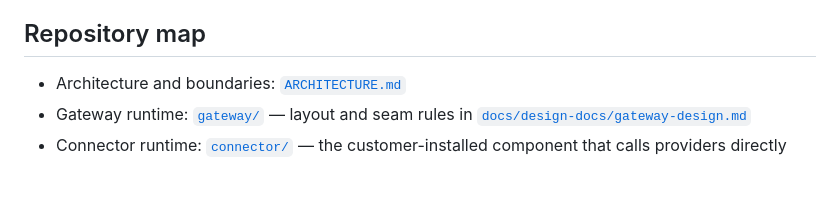
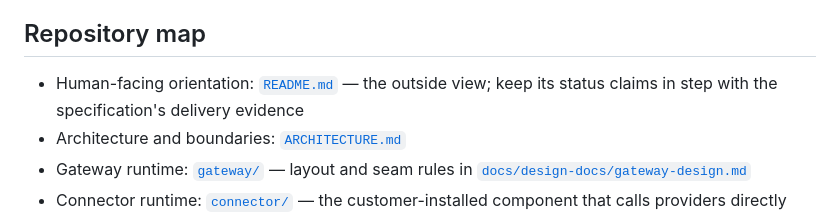
Before and after one commit to hoomji/henry-ai-router, a Markdown page: AGENTS.md, the part around the change. Rendered like a GitHub page; blank space fills up the shorter version.

```diff
--- a/AGENTS.md
+++ b/AGENTS.md
@@ -29,6 +29,8 @@ measurement windows have — a fact that is easy to break invisibly.
 
 ## Repository map
 
+- Human-facing orientation: [`README.md`](README.md) — the outside view; keep its status
+  claims in step with the specification's delivery evidence
 - Architecture and boundaries: [`ARCHITECTURE.md`](ARCHITECTURE.md)
 - Gateway runtime: [`gateway/`](gateway/) — layout and seam rules in
   [`docs/design-docs/gateway-design.md`](docs/design-docs/gateway-design.md)
```
Also changed, not shown: README.md (added, +101 -0 lines).
